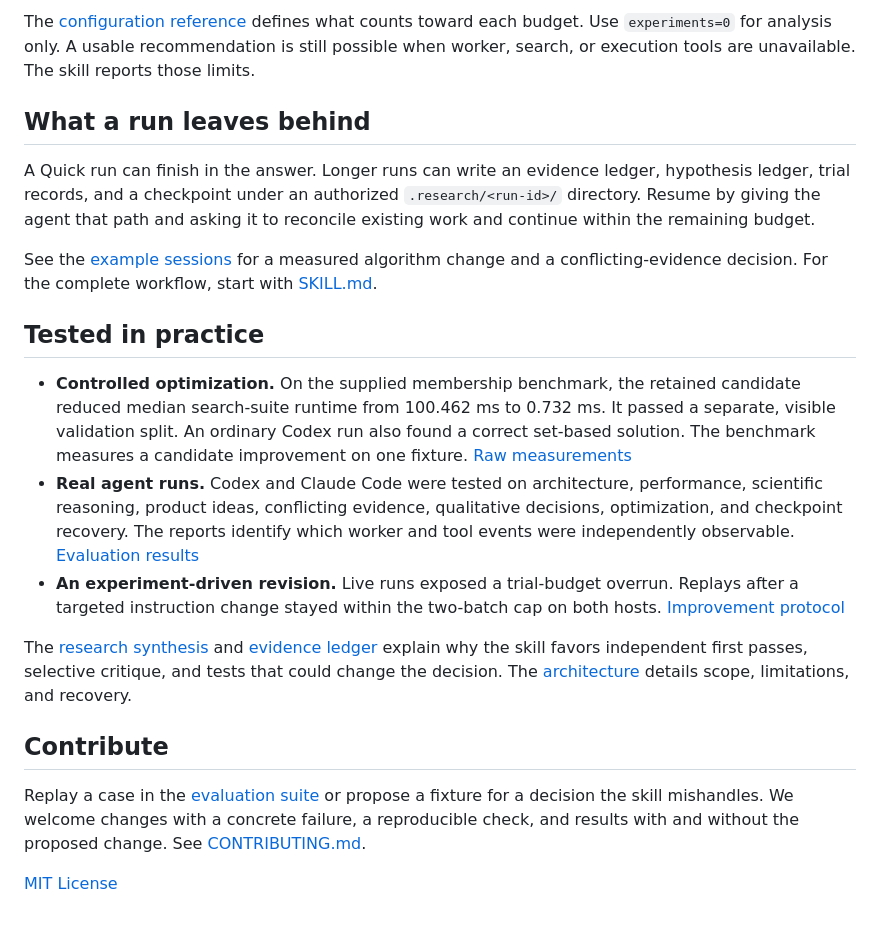
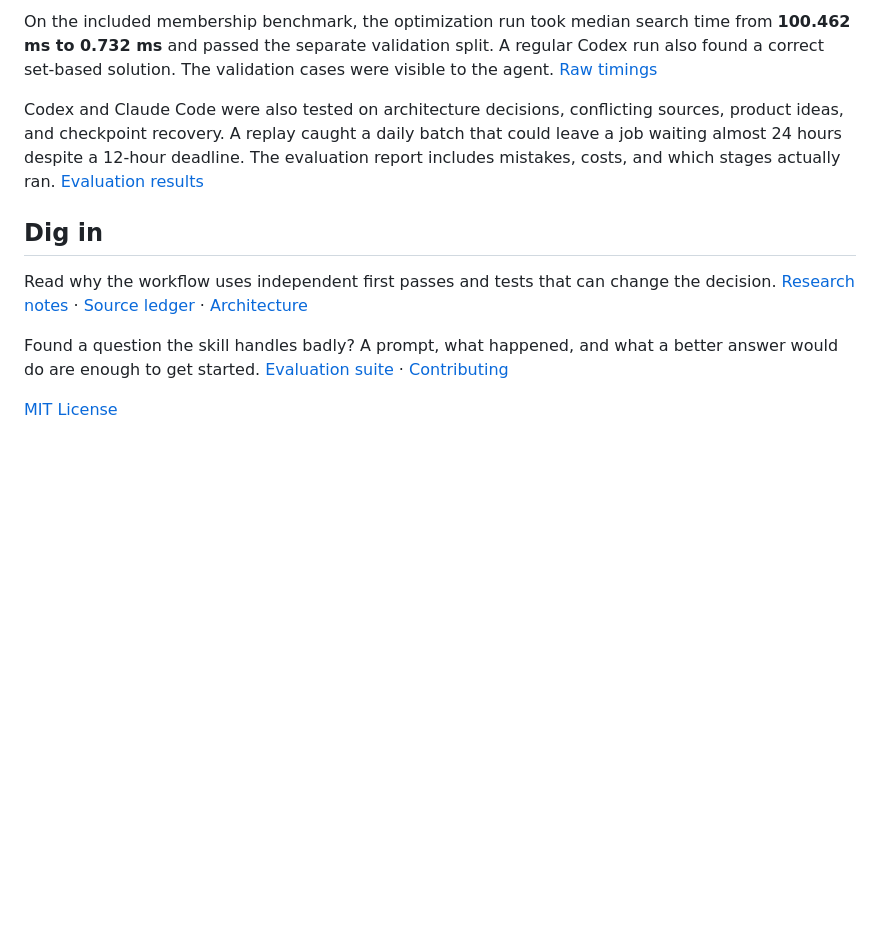
Before and after one commit to AyushRajSinghParihar/weaponized-curiosity, a Markdown page: README.md, the part around one of its changes. Rendered like a GitHub page; blank space fills up the shorter version.

```diff
--- a/README.md
+++ b/README.md
@@ -45,22 +54,12 @@ Reserve one measurement batch for a fresh validation run. Record raw timings.
 
-The [configuration reference](references/operations.md#configuration-and-accounting) defines what counts toward each budget. Use `experiments=0` for analysis only. A usable recommendation is still possible when worker, search, or execution tools are unavailable. The skill reports those limits.
+On the included membership benchmark, the optimization run took median search time from **100.462 ms to 0.732 ms** and passed the separate validation split. A regular Codex run also found a correct set-based solution. The validation cases were visible to the agent. [Raw timings](docs/evaluation/membership-auto.json)
 
-## What a run leaves behind
+Codex and Claude Code were also tested on architecture decisions, conflicting sources, product ideas, and checkpoint recovery. A replay caught a daily batch that could leave a job waiting almost 24 hours despite a 12-hour deadline. The evaluation report includes mistakes, costs, and which stages actually ran. [Evaluation results](docs/evaluation/results.md)
 
-A Quick run can finish in the answer. Longer runs can write an evidence ledger, hypothesis ledger, trial records, and a checkpoint under an authorized `.research/<run-id>/` directory. Resume by giving the agent that path and asking it to reconcile existing work and continue within the remaining budget.
+## Dig in
 
-See the [example sessions](docs/examples.md) for a measured algorithm change and a conflicting-evidence decision. For the complete workflow, start with [SKILL.md](SKILL.md).
+Read why the workflow uses independent first passes and tests that can change the decision. [Research notes](docs/research.md) · [Source ledger](docs/evidence-ledger.md) · [Architecture](docs/architecture.md)
 
-## Tested in practice
-
-- **Controlled optimization.** On the supplied membership benchmark, the retained candidate reduced median search-suite runtime from 100.462 ms to 0.732 ms. It passed a separate, visible validation split. An ordinary Codex run also found a correct set-based solution. The benchmark measures a candidate improvement on one fixture. [Raw measurements](docs/evaluation/membership-auto.json)
-- **Real agent runs.** Codex and Claude Code were tested on architecture, performance, scientific reasoning, product ideas, conflicting evidence, qualitative decisions, optimization, and checkpoint recovery. The reports identify which worker and tool events were independently observable. [Evaluation results](docs/evaluation/results.md)
-- **An experiment-driven revision.** Live runs exposed a trial-budget overrun. Replays after a targeted instruction change stayed within the two-batch cap on both hosts. [Improvement protocol](docs/evaluation/improvement-protocol.md)
-
-The [research synthesis](docs/research.md) and [evidence ledger](docs/evidence-ledger.md) explain why the skill favors independent first passes, selective critique, and tests that could change the decision. The [architecture](docs/architecture.md) details scope, limitations, and recovery.
-
-## Contribute
-
-Replay a case in the [evaluation suite](evals/README.md) or propose a fixture for a decision the skill mishandles. We welcome changes with a concrete failure, a reproducible check, and results with and without the proposed change. See [CONTRIBUTING.md](CONTRIBUTING.md).
+Found a question the skill handles badly? A prompt, what happened, and what a better answer would do are enough to get started. [Evaluation suite](evals/README.md) · [Contributing](CONTRIBUTING.md)
 
 [MIT License](LICENSE)
```
Also changed, not shown: other parts of README.md (+34 -25 lines), assets/readme-banner.jpg (added).
